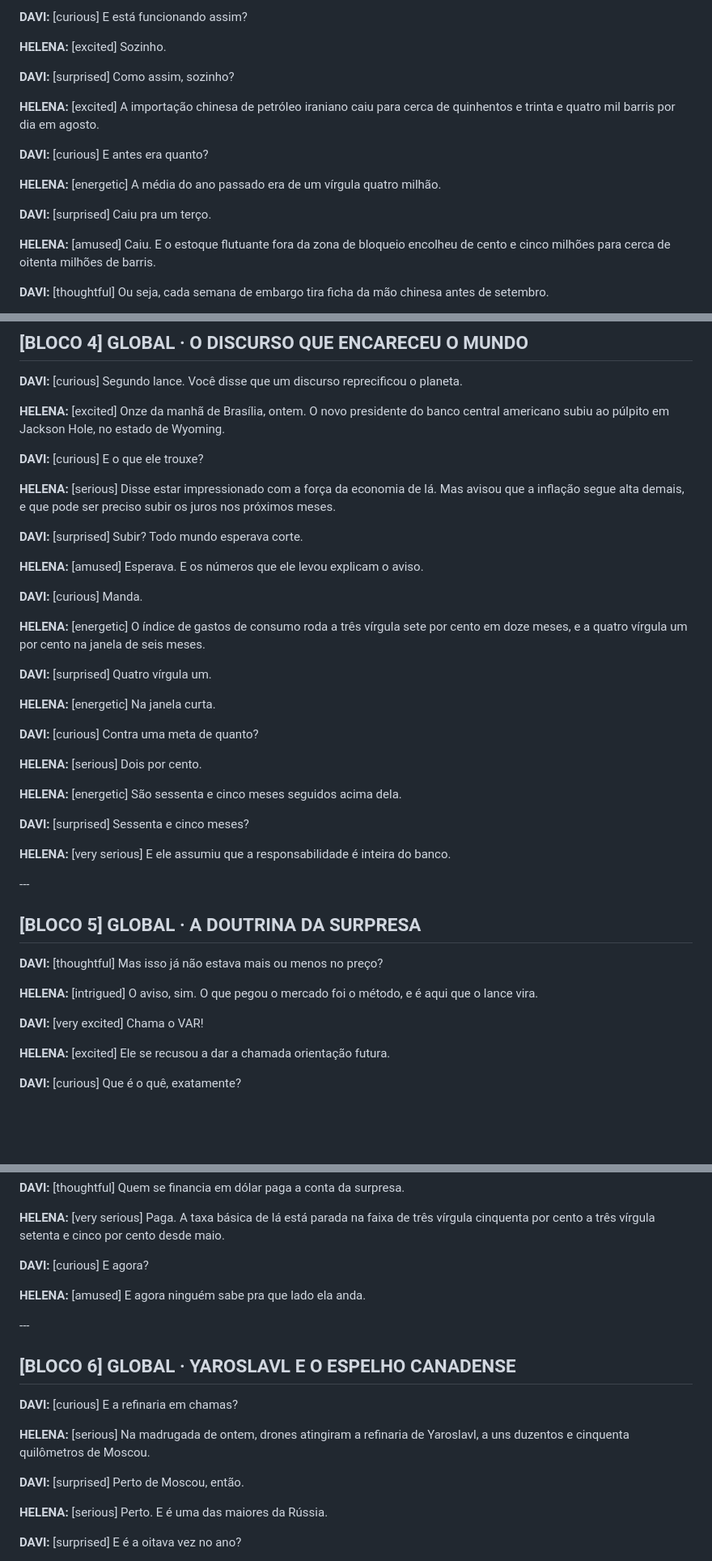
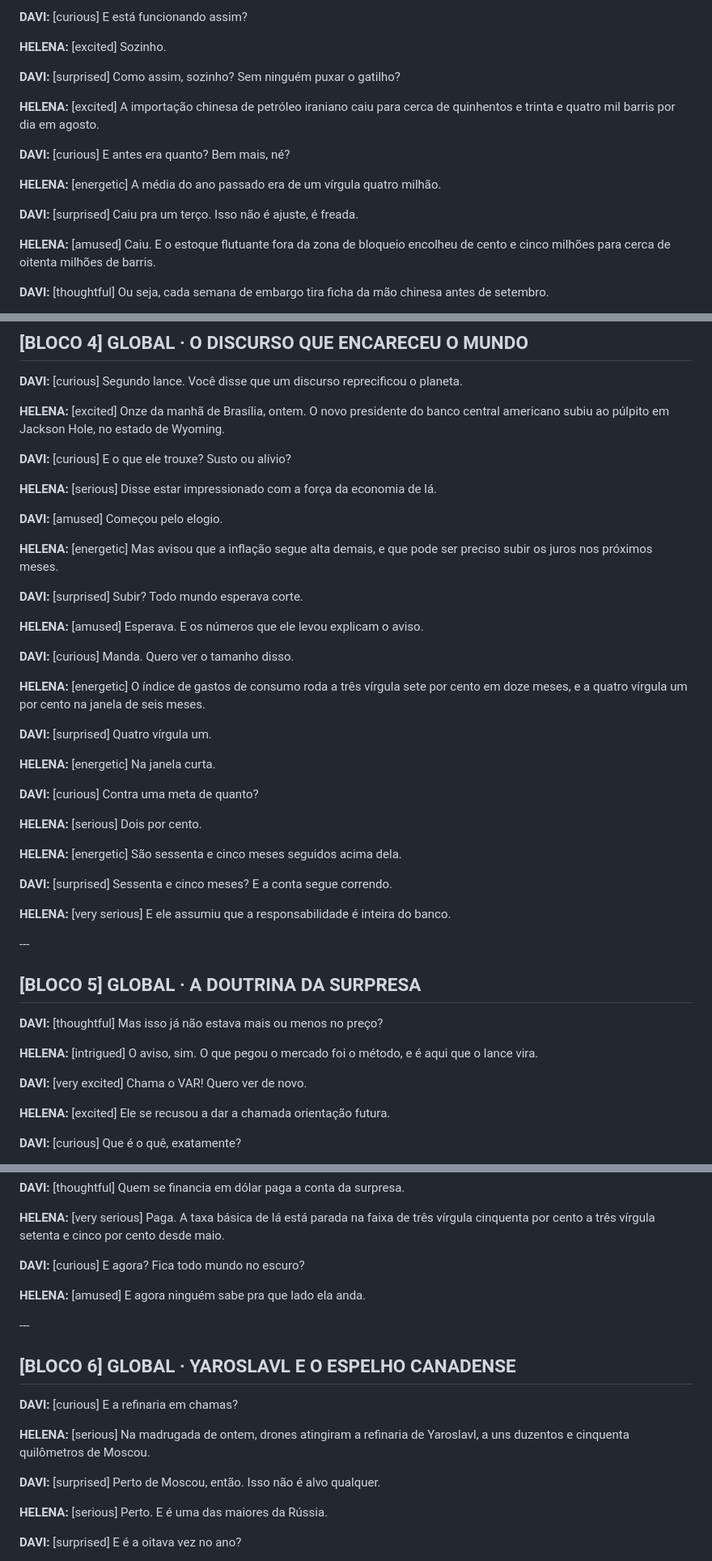
Before and after one commit to galiciaeducacao/compasso-podcast, a Markdown page: roteiros/2026-08-29.md, 3 parts joined by grey strips. Shown at 81% size. Rendered like a GitHub page; blank space fills up the shorter version.

```diff
--- a/roteiros/2026-08-29.md
+++ b/roteiros/2026-08-29.md
@@ -129,15 +145,15 @@ DAVI (âncora) · HELENA (analista)
 
 **HELENA:** \[excited] Sozinho.
 
-**DAVI:** \[surprised] Como assim, sozinho?
+**DAVI:** \[surprised] Como assim, sozinho? Sem ninguém puxar o gatilho?
 
 **HELENA:** \[excited] A importação chinesa de petróleo iraniano caiu para cerca de quinhentos e trinta e quatro mil barris por dia em agosto.
 
-**DAVI:** \[curious] E antes era quanto?
+**DAVI:** \[curious] E antes era quanto? Bem mais, né?
 
 **HELENA:** \[energetic] A média do ano passado era de um vírgula quatro milhão.
 
-**DAVI:** \[surprised] Caiu pra um terço.
+**DAVI:** \[surprised] Caiu pra um terço. Isso não é ajuste, é freada.
 
 **HELENA:** \[amused] Caiu. E o estoque flutuante fora da zona de bloqueio encolheu de cento e cinco milhões para cerca de oitenta milhões de barris.
 
@@ -159,15 +175,19 @@ DAVI (âncora) · HELENA (analista)
 
 **HELENA:** \[excited] Onze da manhã de Brasília, ontem. O novo presidente do banco central americano subiu ao púlpito em Jackson Hole, no estado de Wyoming.
 
-**DAVI:** \[curious] E o que ele trouxe?
+**DAVI:** \[curious] E o que ele trouxe? Susto ou alívio?
 
-**HELENA:** \[serious] Disse estar impressionado com a força da economia de lá. Mas avisou que a inflação segue alta demais, e que pode ser preciso subir os juros nos próximos meses.
+**HELENA:** \[serious] Disse estar impressionado com a força da economia de lá.
+
+**DAVI:** \[amused] Começou pelo elogio.
+
+**HELENA:** \[energetic] Mas avisou que a inflação segue alta demais, e que pode ser preciso subir os juros nos próximos meses.
 
 **DAVI:** \[surprised] Subir? Todo mundo esperava corte.
 
 **HELENA:** \[amused] Esperava. E os números que ele levou explicam o aviso.
 
-**DAVI:** \[curious] Manda.
+**DAVI:** \[curious] Manda. Quero ver o tamanho disso.
 
 **HELENA:** \[energetic] O índice de gastos de consumo roda a três vírgula sete por cento em doze meses, e a quatro vírgula um por cento na janela de seis meses.
 
@@ -181,7 +201,7 @@ DAVI (âncora) · HELENA (analista)
 
 **HELENA:** \[energetic] São sessenta e cinco meses seguidos acima dela.
 
-**DAVI:** \[surprised] Sessenta e cinco meses?
+**DAVI:** \[surprised] Sessenta e cinco meses? E a conta segue correndo.
 
 **HELENA:** \[very serious] E ele assumiu que a responsabilidade é inteira do banco.
 
@@ -193,7 +213,7 @@ DAVI (âncora) · HELENA (analista)
 
 **HELENA:** \[intrigued] O aviso, sim. O que pegou o mercado foi o método, e é aqui que o lance vira.
 
-**DAVI:** \[very excited] Chama o VAR!
+**DAVI:** \[very excited] Chama o VAR! Quero ver de novo.
 
 **HELENA:** \[excited] Ele se recusou a dar a chamada orientação futura.
 
@@ -213,7 +233,7 @@ DAVI (âncora) · HELENA (analista)
 
 **HELENA:** \[very serious] Paga. A taxa básica de lá está parada na faixa de três vírgula cinquenta por cento a três vírgula setenta e cinco por cento desde maio.
 
-**DAVI:** \[curious] E agora?
+**DAVI:** \[curious] E agora? Fica todo mundo no escuro?
 
 **HELENA:** \[amused] E agora ninguém sabe pra que lado ela anda.
 
@@ -225,7 +245,7 @@ DAVI (âncora) · HELENA (analista)
 
 **HELENA:** \[serious] Na madrugada de ontem, drones atingiram a refinaria de Yaroslavl, a uns duzentos e cinquenta quilômetros de Moscou.
 
-**DAVI:** \[surprised] Perto de Moscou, então.
+**DAVI:** \[surprised] Perto de Moscou, então. Isso não é alvo qualquer.
 
 **HELENA:** \[serious] Perto. E é uma das maiores da Rússia.
 
```
Also changed, not shown: other parts of roteiros/2026-08-29.md (+54 -30 lines).
